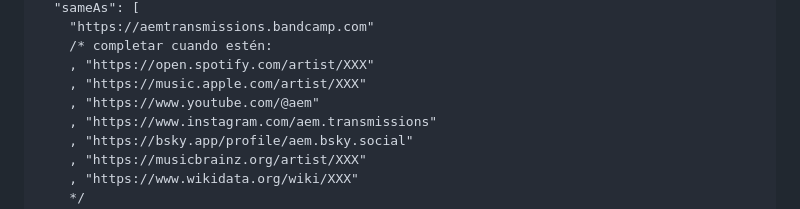
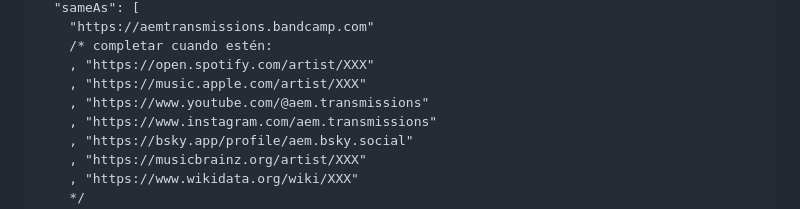
Before and after one commit to mettini/spiralout, a Markdown page: docs/16_seo_geo_playbook.md, the part around the change. GitHub-like rendering.

```diff
--- a/docs/16_seo_geo_playbook.md
+++ b/docs/16_seo_geo_playbook.md
@@ -254,7 +254,7 @@ Cuando cada uno se vaya creando, completar URL acá. Esto es la fuente
     /* completar cuando estén:
     , "https://open.spotify.com/artist/XXX"
     , "https://music.apple.com/artist/XXX"
-    , "https://www.youtube.com/@aem"
+    , "https://www.youtube.com/@aem.transmissions"
     , "https://www.instagram.com/aem.transmissions"
     , "https://bsky.app/profile/aem.bsky.social"
     , "https://musicbrainz.org/artist/XXX"
```
Also changed, not shown: docs/26_musicbrainz_wikidata.md (+4 -3 lines).
